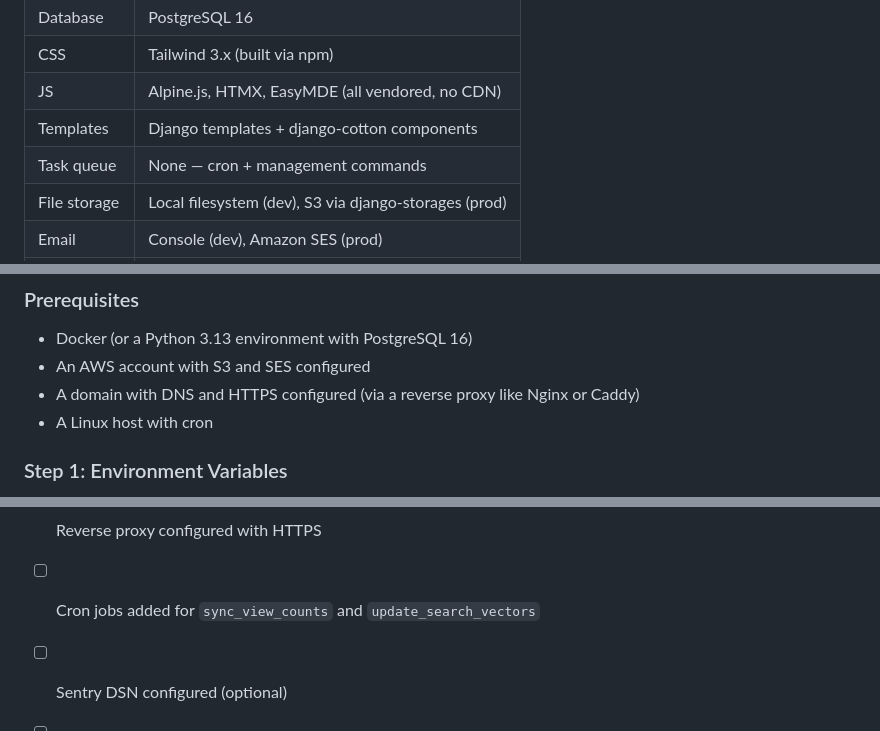
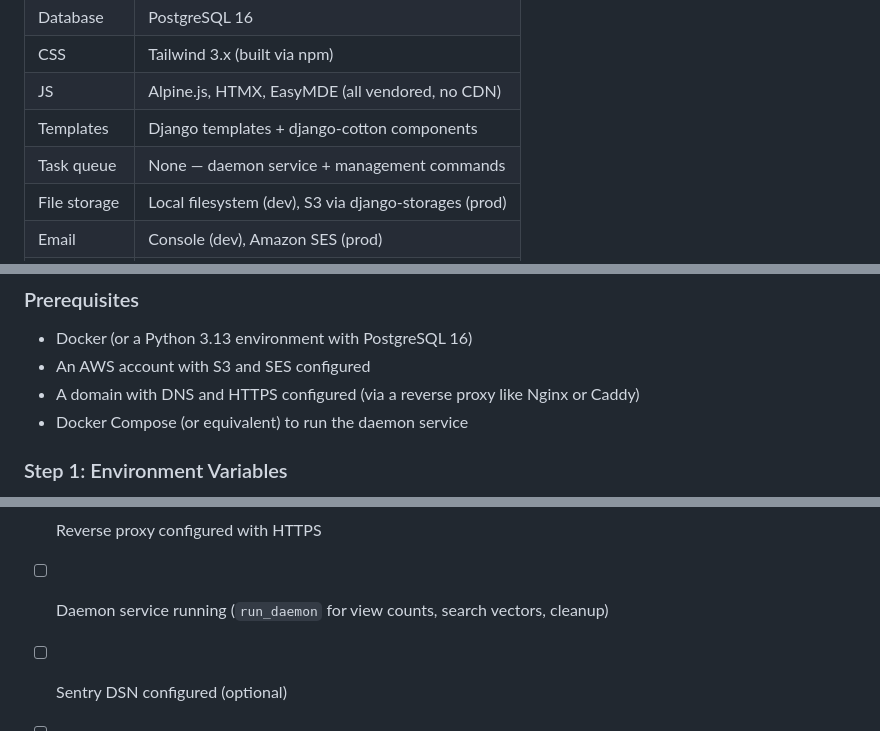
Before and after one commit to freelawproject/wiki, a Markdown page: README.md, 3 parts joined by grey strips. Rendered like a GitHub page.

```diff
--- a/README.md
+++ b/README.md
@@ -46,7 +46,7 @@ unrestricted access to all content.
 | CSS | Tailwind 3.x (built via npm) |
 | JS | Alpine.js, HTMX, EasyMDE (all vendored, no CDN) |
 | Templates | Django templates + django-cotton components |
-| Task queue | None — cron + management commands |
+| Task queue | None — daemon service + management commands |
 | File storage | Local filesystem (dev), S3 via django-storages (prod) |
 | Email | Console (dev), Amazon SES (prod) |
 | Containers | Docker Compose for development |
@@ -90,7 +90,7 @@ configuration.
 - Docker (or a Python 3.13 environment with PostgreSQL 16)
 - An AWS account with S3 and SES configured
 - A domain with DNS and HTTPS configured (via a reverse proxy like Nginx or Caddy)
-- A Linux host with cron
+- Docker Compose (or equivalent) to run the daemon service
 
 
 ### Step 1: Environment Variables
@@ -585,7 +598,7 @@ Quick reference for going to production:
 - [ ] `collectstatic` run to upload static files to S3
 - [ ] `migrate` and `createcachetable` run against the production database
 - [ ] Reverse proxy configured with HTTPS
-- [ ] Cron jobs added for `sync_view_counts` and `update_search_vectors`
+- [ ] Daemon service running (`run_daemon` for view counts, search vectors, cleanup)
 - [ ] Sentry DSN configured (optional)
 - [ ] First user logged in to become system owner
 
```
Also changed, not shown: other parts of README.md (+35 -22 lines).
